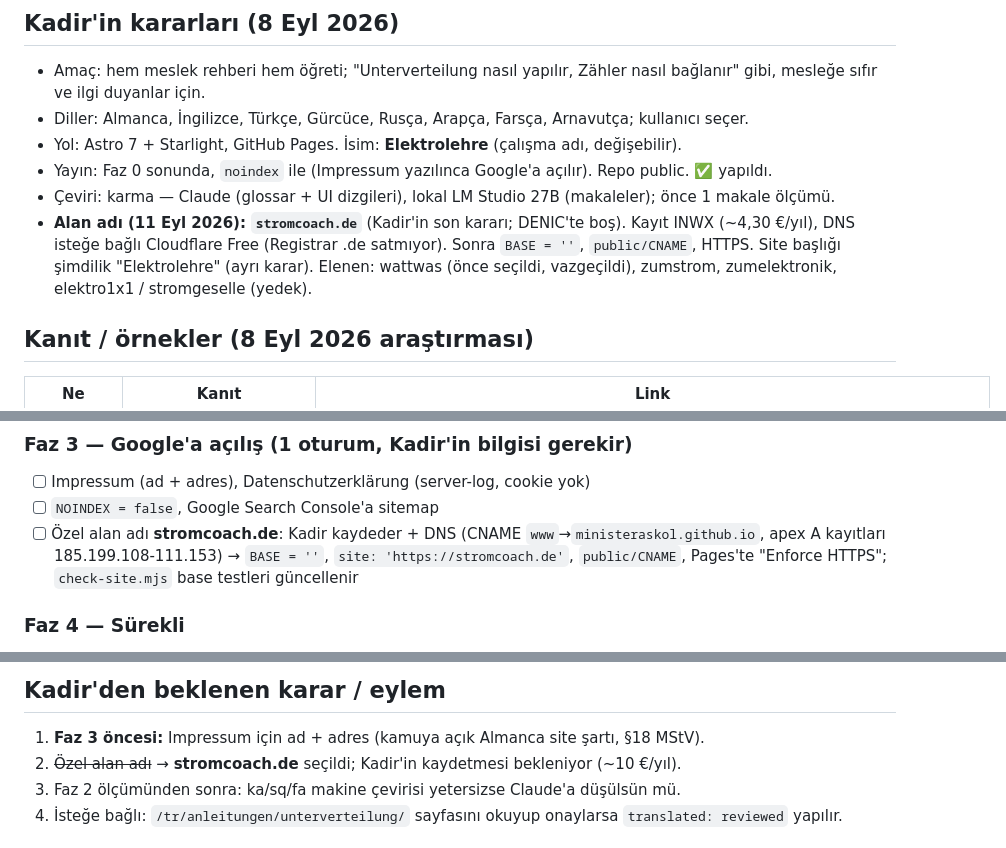
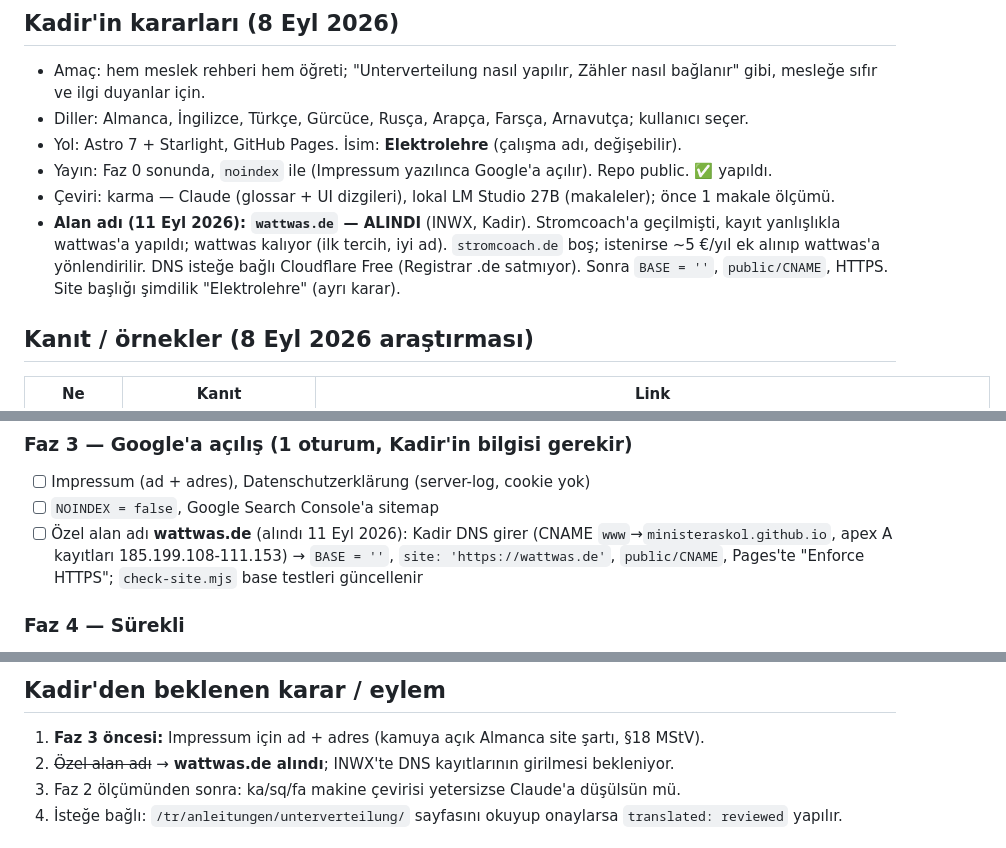
Before and after one commit to ministeraskol/elektrolehre, a Markdown page: ROADMAP.md, 3 parts joined by grey strips. Drawn GitHub-style.

Commit message:
docs: Alan adı wattwas.de alındı (INWX); stromcoach opsiyonel yönlendirme
Co-Authored-By: Claude Fable 5.1 <noreply@anthropic.com>

```diff
--- a/ROADMAP.md
+++ b/ROADMAP.md
@@ -21,10 +21,10 @@ Diller: de (kaynak), en, tr, ru, ar, fa, ka, sq. Almanca Fachbegriff hiçbir dil
 - Yol: Astro 7 + Starlight, GitHub Pages. İsim: **Elektrolehre** (çalışma adı, değişebilir).
 - Yayın: Faz 0 sonunda, `noindex` ile (Impressum yazılınca Google'a açılır). Repo public. ✅ yapıldı.
 - Çeviri: karma — Claude (glossar + UI dizgileri), lokal LM Studio 27B (makaleler); önce 1 makale ölçümü.
-- **Alan adı (11 Eyl 2026): `stromcoach.de`** (Kadir'in son kararı; DENIC'te boş). Kayıt INWX (~4,30 €/yıl),
-  DNS isteğe bağlı Cloudflare Free (Registrar .de satmıyor). Sonra `BASE = ''`, `public/CNAME`, HTTPS.
-  Site başlığı şimdilik "Elektrolehre" (ayrı karar). Elenen: wattwas (önce seçildi, vazgeçildi), zumstrom,
-  zumelektronik, elektro1x1 / stromgeselle (yedek).
+- **Alan adı (11 Eyl 2026): `wattwas.de` — ALINDI** (INWX, Kadir). Stromcoach'a geçilmişti, kayıt yanlışlıkla
+  wattwas'a yapıldı; wattwas kalıyor (ilk tercih, iyi ad). `stromcoach.de` boş; istenirse ~5 €/yıl ek alınıp
+  wattwas'a yönlendirilir. DNS isteğe bağlı Cloudflare Free (Registrar .de satmıyor). Sonra `BASE = ''`,
+  `public/CNAME`, HTTPS. Site başlığı şimdilik "Elektrolehre" (ayrı karar).
 
 ## Kanıt / örnekler (8 Eyl 2026 araştırması)
 | Ne | Kanıt | Link |
@@ -91,7 +91,7 @@ HwO §51 Abs. 2 „Bachelor Professional" ✓ · KMK 06.03.2009 Hochschulzugang
 ### Faz 3 — Google'a açılış (1 oturum, Kadir'in bilgisi gerekir)
 - [ ] Impressum (ad + adres), Datenschutzerklärung (server-log, cookie yok)
 - [ ] `NOINDEX = false`, Google Search Console'a sitemap
-- [ ] Özel alan adı **stromcoach.de**: Kadir kaydeder + DNS (CNAME `www`→`ministeraskol.github.io`, apex A kayıtları 185.199.108-111.153) → `BASE = ''`, `site: 'https://stromcoach.de'`, `public/CNAME`, Pages'te "Enforce HTTPS"; `check-site.mjs` base testleri güncellenir
+- [ ] Özel alan adı **wattwas.de** (alındı 11 Eyl 2026): Kadir DNS girer (CNAME `www`→`ministeraskol.github.io`, apex A kayıtları 185.199.108-111.153) → `BASE = ''`, `site: 'https://wattwas.de'`, `public/CNAME`, Pages'te "Enforce HTTPS"; `check-site.mjs` base testleri güncellenir
 
 ### Faz 4 — Sürekli
 - [ ] Kreuzschaltung, Herdanschluss, Messen/Prüfen, Fehlersuche
@@ -105,7 +105,7 @@ kartları `LinkCard`'a çevrilir (de ile aynı).
 
 ## Kadir'den beklenen karar / eylem
 1. **Faz 3 öncesi:** Impressum için ad + adres (kamuya açık Almanca site şartı, §18 MStV).
-2. ~~Özel alan adı~~ → **stromcoach.de** seçildi; Kadir'in kaydetmesi bekleniyor (~10 €/yıl).
+2. ~~Özel alan adı~~ → **wattwas.de alındı**; INWX'te DNS kayıtlarının girilmesi bekleniyor.
 3. Faz 2 ölçümünden sonra: ka/sq/fa makine çevirisi yetersizse Claude'a düşülsün mü.
 4. İsteğe bağlı: `/tr/anleitungen/unterverteilung/` sayfasını okuyup onaylarsa `translated: reviewed` yapılır.
 
```
